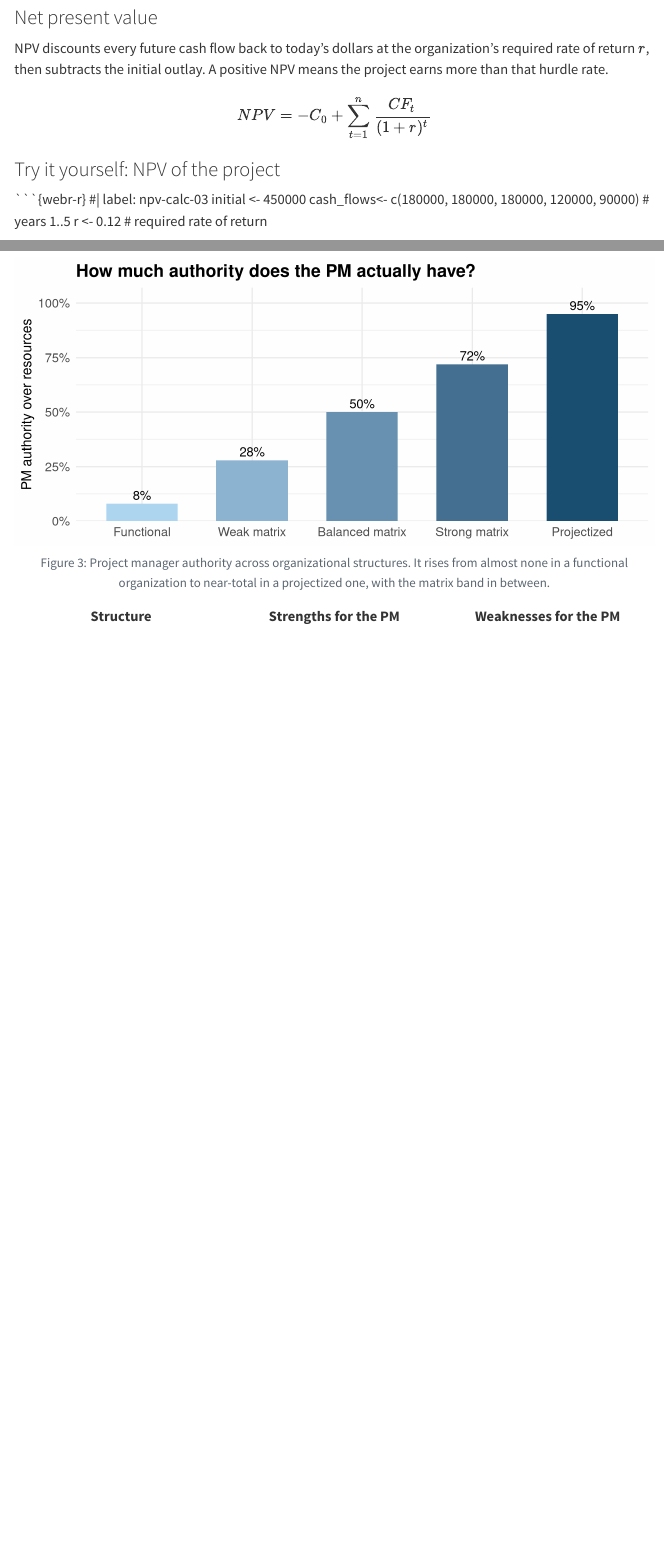
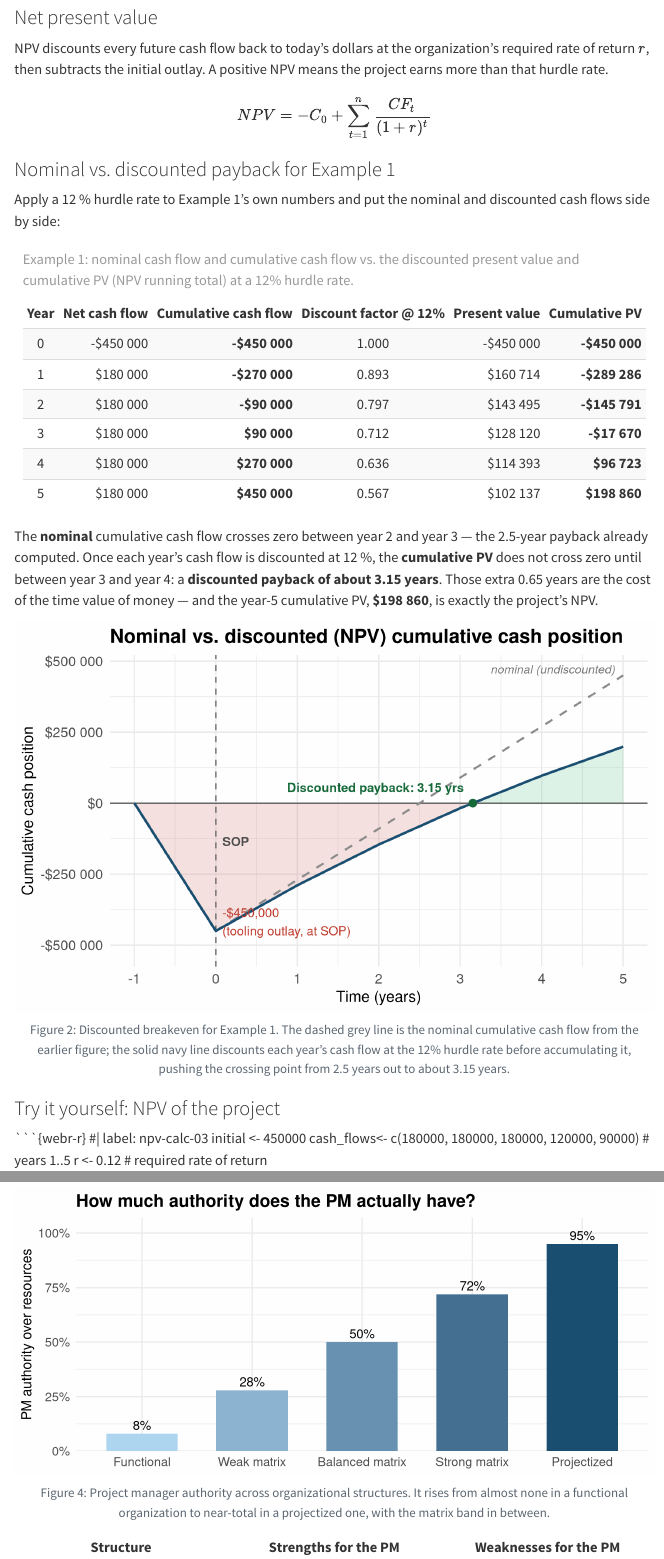
Before and after one commit to Prof-MV/Sustainability-and-Business-Practices, a Quarto document (03-Scope-and-Organizational-Structures.qmd): the page in a window 1100 px wide, from 2660 px down, and a second part further down, joined at a grey line. Rendered offline with R 4.5, knitr and Pandoc in place of Quarto, with nearby package versions; folded parts are opened; menus at the side of the page are left out; long lines of code are wrapped.

Commit message:
Add nominal-vs-discounted payback table and NPV breakeven graph to ch3
Extends Worked Example 1 with a year-by-year table (cash flow, cumulative
cash flow, discount factor, present value, cumulative PV at 12%) and a
second breakeven graph overlaying the discounted curve on the nominal one,
showing payback stretch from 2.5 to ~3.15 years.

Co-Authored-By: Claude Sonnet 5 <noreply@anthropic.com>

````diff
--- a/03-Scope-and-Organizational-Structures.qmd
+++ b/03-Scope-and-Organizational-Structures.qmd
@@ -158,3 +158,74 @@ organization's required rate of return $r$, then subtracts the initial outlay.
 A positive NPV means the project earns more than that hurdle rate.
 
 $$NPV = -C_0 + \sum_{t=1}^{n} \frac{CF_t}{(1 + r)^t}$$
+
+### Nominal vs. discounted payback for Example 1
+
+Apply a 12 % hurdle rate to Example 1's own numbers and put the nominal and
+discounted cash flows side by side:
+
+```{r tbl-payback-npv-03}
+initial   <- 450000
+annual_cf <- 180000
+horizon   <- 5
+r         <- 0.12
+
+years       <- 0:horizon
+cash_flow   <- c(-initial, rep(annual_cf, horizon))
+cum_cf      <- cumsum(cash_flow)
+disc_factor <- 1 / (1 + r)^years
+pv          <- cash_flow * disc_factor
+cum_pv      <- cumsum(pv)
+
+tbl <- data.frame(
+  Year = years,
+  `Net cash flow` = scales::dollar(cash_flow, big.mark = " "),
+  `Cumulative cash flow` = scales::dollar(cum_cf, big.mark = " "),
+  `Discount factor @ 12%` = sprintf("%.3f", disc_factor),
+  `Present value` = scales::dollar(round(pv), big.mark = " "),
+  `Cumulative PV` = scales::dollar(round(cum_pv), big.mark = " "),
+  check.names = FALSE
+)
+
+knitr::kable(tbl, align = c("c", "r", "r", "c", "r", "r"),
+             caption = "Example 1: nominal cash flow and cumulative cash flow vs. the discounted present value and cumulative PV (NPV running total) at a 12% hurdle rate.") |>
+  kableExtra::kable_styling(bootstrap_options = c("striped", "hover", "condensed"),
+                            full_width = FALSE) |>
+  kableExtra::column_spec(3, bold = TRUE) |>
+  kableExtra::column_spec(6, bold = TRUE)
+```
+
+The **nominal** cumulative cash flow crosses zero between year 2 and year 3 ---
+the 2.5-year payback already computed. Once each year's cash flow is
+discounted at 12 %, the **cumulative PV** does not cross zero until between
+year 3 and year 4: a **discounted payback of about 3.15 years**. Those extra
+0.65 years are the cost of the time value of money --- and the year-5
+cumulative PV, **\$198 860**, is exactly the project's NPV.
+
+```{r fig-npv-breakeven-03, fig.cap="Discounted breakeven for Example 1. The dashed grey line is the nominal cumulative cash flow from the earlier figure; the solid navy line discounts each year's cash flow at the 12% hurdle rate before accumulating it, pushing the crossing point from 2.5 years out to about 3.15 years.", fig.align='center', fig.width=9, fig.height=5.5}
+initial   <- 450000
+annual_cf <- 180000
+horizon   <- 5
+r         <- 0.12
+
+years       <- 0:horizon
+cash_flow   <- c(-initial, rep(annual_cf, horizon))
+disc_factor <- 1 / (1 + r)^years
+pv          <- cash_flow * disc_factor
+cum_pv      <- cumsum(pv)
+
+# Discounted payback: fractional year where cumulative PV crosses zero
+cross_i      <- which(cum_pv >= 0)[1]
+frac_pv      <- -cum_pv[cross_i - 1] / pv[cross_i]
+payback_pv_t <- years[cross_i - 1] + frac_pv
+
+# Fine-resolution curves so the shaded ribbon tracks the line exactly
+pre_sop        <- data.frame(t = seq(-1, 0, by = 0.02))
+pre_sop$balance <- -initial * (pre_sop$t + 1)
+
+post_t          <- seq(0, horizon, by = 0.02)
+post_sop        <- data.frame(t = post_t,
+                               balance = approx(years, cum_pv, xout = post_t)$y)
+curve_df   <- rbind(pre_sop, post_sop)
+
+# Nominal curve (from the earlier figure) for comparison
@@ -160,0 +244,3 @@ $$NPV = -C_0 + \sum_{t=1}^{n} \frac{CF_t}{(1 + r)^t}$$
+            linetype = "dashed", linewidth = 1) +
+  geom_line(color = "#1B4F72", linewidth = 1.2) +
+  geom_point(data = data.frame(t = payback_pv_t, balance = 0),
@@ -160,0 +252,6 @@ $$NPV = -C_0 + \sum_{t=1}^{n} \frac{CF_t}{(1 + r)^t}$$
+  annotate("text", x = payback_pv_t, y = 0,
+           label = paste0("Discounted payback: ", round(payback_pv_t, 2), " yrs"),
+           vjust = -1.2, hjust = 1.05, size = 3.2 * diagram_text_scale,
+           color = "#186A3B", fontface = "bold") +
+  annotate("text", x = horizon - 0.1, y = -initial + annual_cf * (horizon - 0.1),
+           label = "nominal (undiscounted)", hjust = 1, vjust = -0.8,
@@ -160,0 +262,2 @@ $$NPV = -C_0 + \sum_{t=1}^{n} \frac{CF_t}{(1 + r)^t}$$
+  labs(title = "Nominal vs. discounted (NPV) cumulative cash position",
+       x = "Time (years)", y = "Cumulative cash position") +
````
Also changed, not shown: 03-Scope-and-Organizational-Structures.qmd (28 more changed lines), 2 other files.
